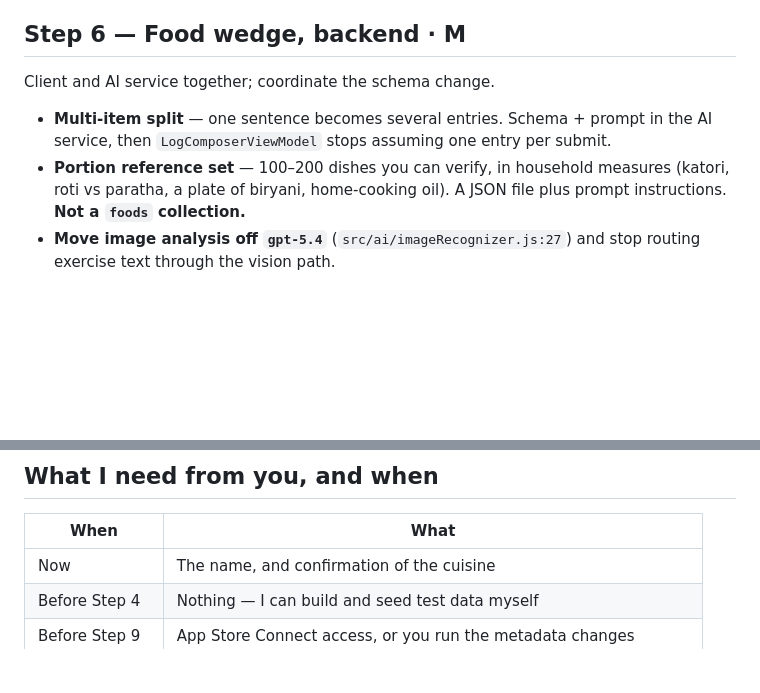
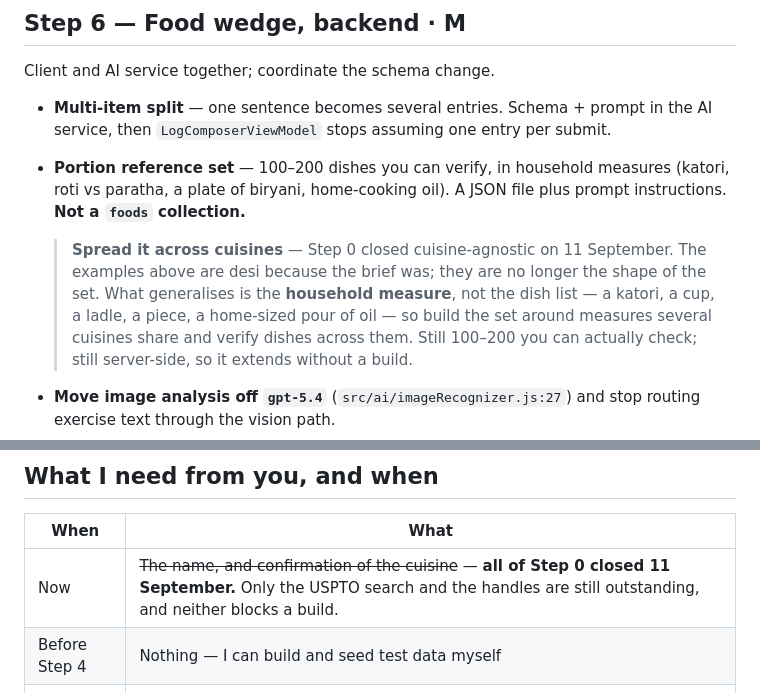
Before and after one commit to Alitariq747/gym-fuel, a Markdown page: build-order.md, 2 parts joined by grey strips. Drawn GitHub-style; blank space fills up the shorter version.

```diff
--- a/build-order.md
+++ b/build-order.md
@@ -412,6 +417,14 @@ Client and AI service together; coordinate the schema change.
 - **Portion reference set** — 100–200 dishes you can verify, in household measures
   (katori, roti vs paratha, a plate of biryani, home-cooking oil). A JSON file plus
   prompt instructions. **Not a `foods` collection.**
+
+  > **Spread it across cuisines** — Step 0 closed cuisine-agnostic on 11 September.
+  > The examples above are desi because the brief was; they are no longer the
+  > shape of the set. What generalises is the **household measure**, not the dish
+  > list — a katori, a cup, a ladle, a piece, a home-sized pour of oil — so build
+  > the set around measures several cuisines share and verify dishes across them.
+  > Still 100–200 you can actually check; still server-side, so it extends without
+  > a build.
 - **Move image analysis off `gpt-5.4`** (`src/ai/imageRecognizer.js:27`) and stop
   routing exercise text through the vision path.
 - **Goal framing in the prompt.** `logEntryPrompt.js:76` tells the model that
@@ -682,7 +698,7 @@ come off those screens).
 
 | When | What |
 |---|---|
-| Now | The name, and confirmation of the cuisine |
+| Now | ~~The name, and confirmation of the cuisine~~ — **all of Step 0 closed 11 September.** Only the USPTO search and the handles are still outstanding, and neither blocks a build. |
 | Before Step 4 | Nothing — I can build and seed test data myself |
 | Before Step 9 | App Store Connect access, or you run the metadata changes |
 | Before Step 10 | A device to shoot on, and real-looking data to shoot |
```
Also changed, not shown: other parts of build-order.md (+26 -18 lines), project-brief.md (+6 -0 lines).
